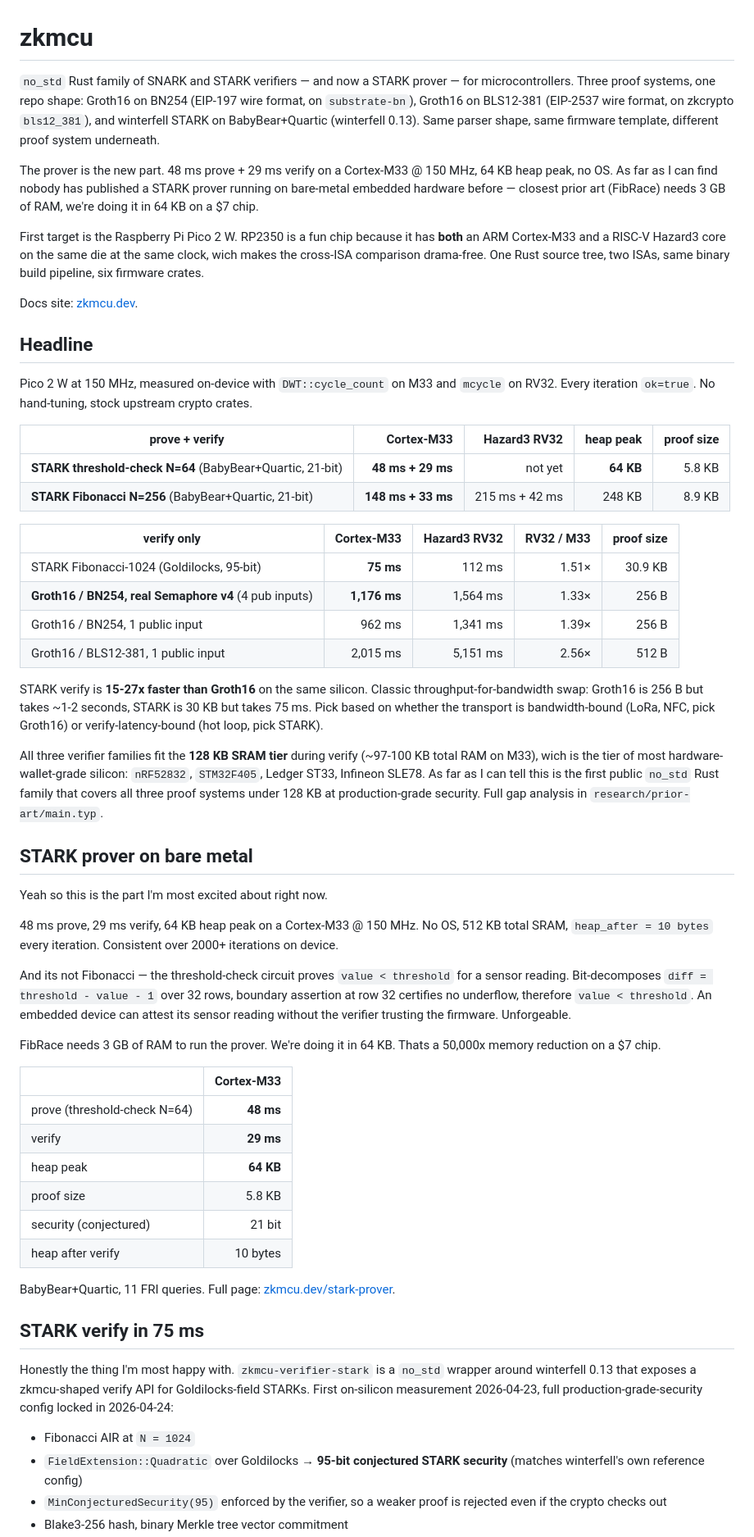
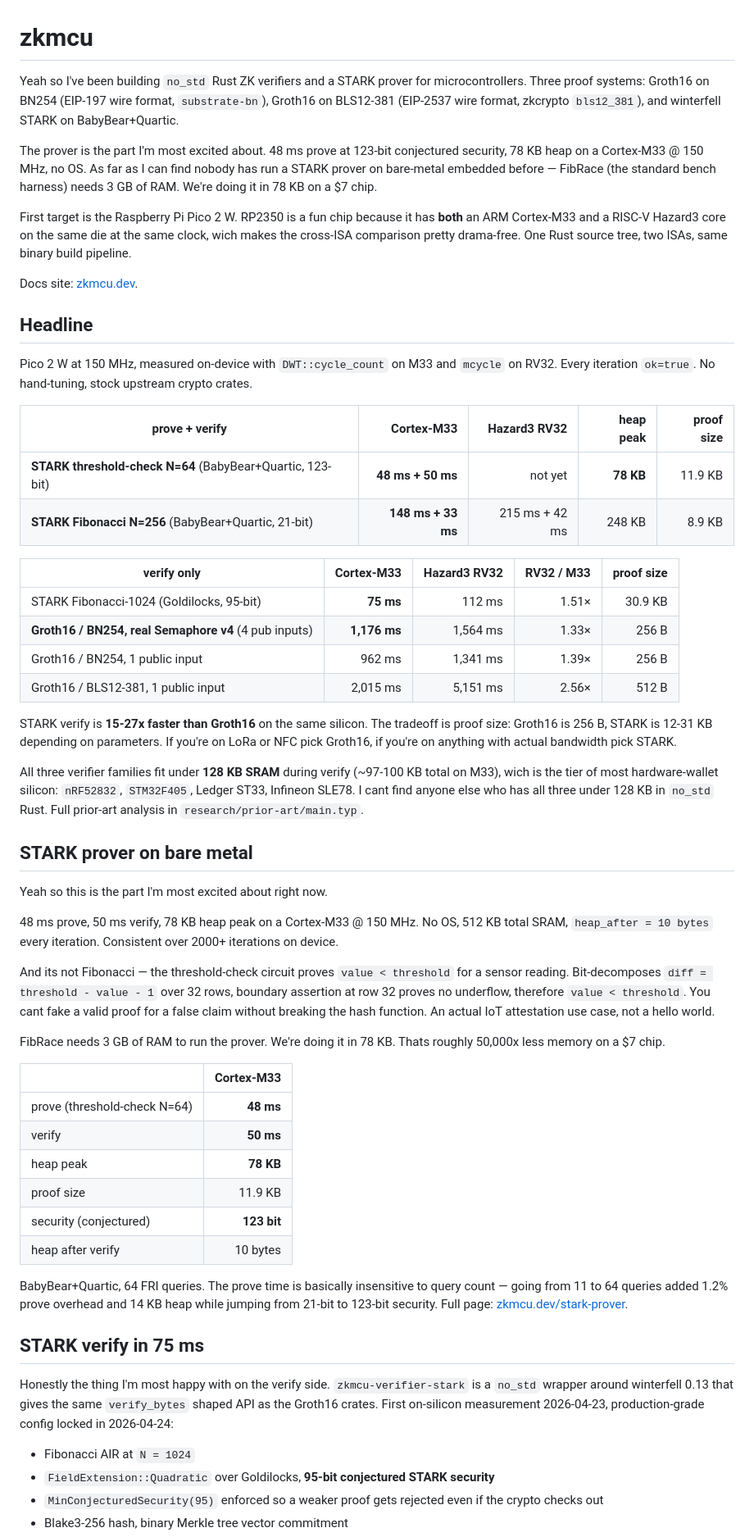
Before and after one commit to Niek-Kamer/zkmcu, a Markdown page: README.md, the part around one of its changes. Shown at 82% size. GitHub-like rendering.

Commit message:
readme: rewrite in voice, update headline to 123-bit / 78 KB / 64-query numbers

```diff
--- a/README.md
+++ b/README.md
@@ -1,10 +1,10 @@
 # zkmcu
 
-`no_std` Rust family of SNARK and STARK verifiers — and now a STARK prover — for microcontrollers. Three proof systems, one repo shape: Groth16 on BN254 (EIP-197 wire format, on `substrate-bn`), Groth16 on BLS12-381 (EIP-2537 wire format, on zkcrypto `bls12_381`), and winterfell STARK on BabyBear+Quartic (winterfell 0.13). Same parser shape, same firmware template, different proof system underneath.
+Yeah so I've been building `no_std` Rust ZK verifiers and a STARK prover for microcontrollers. Three proof systems: Groth16 on BN254 (EIP-197 wire format, `substrate-bn`), Groth16 on BLS12-381 (EIP-2537 wire format, zkcrypto `bls12_381`), and winterfell STARK on BabyBear+Quartic.
 
-The prover is the new part. 48 ms prove + 29 ms verify on a Cortex-M33 @ 150 MHz, 64 KB heap peak, no OS. As far as I can find nobody has published a STARK prover running on bare-metal embedded hardware before — closest prior art (FibRace) needs 3 GB of RAM, we're doing it in 64 KB on a $7 chip.
+The prover is the part I'm most excited about. 48 ms prove at 123-bit conjectured security, 78 KB heap on a Cortex-M33 @ 150 MHz, no OS. As far as I can find nobody has run a STARK prover on bare-metal embedded before — FibRace (the standard bench harness) needs 3 GB of RAM. We're doing it in 78 KB on a $7 chip.
 
-First target is the Raspberry Pi Pico 2 W. RP2350 is a fun chip because it has **both** an ARM Cortex-M33 and a RISC-V Hazard3 core on the same die at the same clock, wich makes the cross-ISA comparison drama-free. One Rust source tree, two ISAs, same binary build pipeline, six firmware crates.
+First target is the Raspberry Pi Pico 2 W. RP2350 is a fun chip because it has **both** an ARM Cortex-M33 and a RISC-V Hazard3 core on the same die at the same clock, wich makes the cross-ISA comparison pretty drama-free. One Rust source tree, two ISAs, same binary build pipeline.
 
 Docs site: [zkmcu.dev](https://zkmcu.dev).
 
@@ -14,7 +14,7 @@ Pico 2 W at 150 MHz, measured on-device with `DWT::cycle_count` on M33 and `mcyc
 
 | prove + verify | Cortex-M33 | Hazard3 RV32 | heap peak | proof size |
 |---|---:|---:|---:|---:|
-| **STARK threshold-check N=64** (BabyBear+Quartic, 21-bit) | **48 ms + 29 ms** | not yet | **64 KB** | 5.8 KB |
+| **STARK threshold-check N=64** (BabyBear+Quartic, 123-bit) | **48 ms + 50 ms** | not yet | **78 KB** | 11.9 KB |
 | **STARK Fibonacci N=256** (BabyBear+Quartic, 21-bit) | **148 ms + 33 ms** | 215 ms + 42 ms | 248 KB | 8.9 KB |
 
 | verify only | Cortex-M33 | Hazard3 RV32 | RV32 / M33 | proof size |
@@ -24,36 +24,36 @@ Pico 2 W at 150 MHz, measured on-device with `DWT::cycle_count` on M33 and `mcyc
 | Groth16 / BN254, 1 public input | 962 ms | 1,341 ms | 1.39× | 256 B |
 | Groth16 / BLS12-381, 1 public input | 2,015 ms | 5,151 ms | 2.56× | 512 B |
 
-STARK verify is **15-27x faster than Groth16** on the same silicon. Classic throughput-for-bandwidth swap: Groth16 is 256 B but takes ~1-2 seconds, STARK is 30 KB but takes 75 ms. Pick based on whether the transport is bandwidth-bound (LoRa, NFC, pick Groth16) or verify-latency-bound (hot loop, pick STARK).
+STARK verify is **15-27x faster than Groth16** on the same silicon. The tradeoff is proof size: Groth16 is 256 B, STARK is 12-31 KB depending on parameters. If you're on LoRa or NFC pick Groth16, if you're on anything with actual bandwidth pick STARK.
 
-All three verifier families fit the **128 KB SRAM tier** during verify (~97-100 KB total RAM on M33), wich is the tier of most hardware-wallet-grade silicon: `nRF52832`, `STM32F405`, Ledger ST33, Infineon SLE78. As far as I can tell this is the first public `no_std` Rust family that covers all three proof systems under 128 KB at production-grade security. Full gap analysis in `research/prior-art/main.typ`.
+All three verifier families fit under **128 KB SRAM** during verify (~97-100 KB total on M33), wich is the tier of most hardware-wallet silicon: `nRF52832`, `STM32F405`, Ledger ST33, Infineon SLE78. I cant find anyone else who has all three under 128 KB in `no_std` Rust. Full prior-art analysis in `research/prior-art/main.typ`.
 
 ## STARK prover on bare metal
 
 Yeah so this is the part I'm most excited about right now.
 
-48 ms prove, 29 ms verify, 64 KB heap peak on a Cortex-M33 @ 150 MHz. No OS, 512 KB total SRAM, `heap_after = 10 bytes` every iteration. Consistent over 2000+ iterations on device.
+48 ms prove, 50 ms verify, 78 KB heap peak on a Cortex-M33 @ 150 MHz. No OS, 512 KB total SRAM, `heap_after = 10 bytes` every iteration. Consistent over 2000+ iterations on device.
 
-And its not Fibonacci — the threshold-check circuit proves `value < threshold` for a sensor reading. Bit-decomposes `diff = threshold - value - 1` over 32 rows, boundary assertion at row 32 certifies no underflow, therefore `value < threshold`. An embedded device can attest its sensor reading without the verifier trusting the firmware. Unforgeable.
+And its not Fibonacci — the threshold-check circuit proves `value < threshold` for a sensor reading. Bit-decomposes `diff = threshold - value - 1` over 32 rows, boundary assertion at row 32 proves no underflow, therefore `value < threshold`. You cant fake a valid proof for a false claim without breaking the hash function. An actual IoT attestation use case, not a hello world.
 
-FibRace needs 3 GB of RAM to run the prover. We're doing it in 64 KB. Thats a 50,000x memory reduction on a $7 chip.
+FibRace needs 3 GB of RAM to run the prover. We're doing it in 78 KB. Thats roughly 50,000x less memory on a $7 chip.
 
 | | Cortex-M33 |
 |-|---:|
 | prove (threshold-check N=64) | **48 ms** |
-| verify | **29 ms** |
-| heap peak | **64 KB** |
-| proof size | 5.8 KB |
-| security (conjectured) | 21 bit |
+| verify | **50 ms** |
+| heap peak | **78 KB** |
+| proof size | 11.9 KB |
+| security (conjectured) | **123 bit** |
 | heap after verify | 10 bytes |
 
-BabyBear+Quartic, 11 FRI queries. Full page: [zkmcu.dev/stark-prover](https://zkmcu.dev/stark-prover/).
+BabyBear+Quartic, 64 FRI queries. The prove time is basically insensitive to query count — going from 11 to 64 queries added 1.2% prove overhead and 14 KB heap while jumping from 21-bit to 123-bit security. Full page: [zkmcu.dev/stark-prover](https://zkmcu.dev/stark-prover/).
 
 ## STARK verify in 75 ms
 
-Honestly the thing I'm most happy with. `zkmcu-verifier-stark` is a `no_std` wrapper around winterfell 0.13 that exposes a zkmcu-shaped verify API for Goldilocks-field STARKs. First on-silicon measurement 2026-04-23, full production-grade-security config locked in 2026-04-24:
+Honestly the thing I'm most happy with on the verify side. `zkmcu-verifier-stark` is a `no_std` wrapper around winterfell 0.13 that gives the same `verify_bytes` shaped API as the Groth16 crates. First on-silicon measurement 2026-04-23, production-grade config locked in 2026-04-24:
 
 - Fibonacci AIR at `N = 1024`
-- `FieldExtension::Quadratic` over Goldilocks → **95-bit conjectured STARK security** (matches winterfell's own reference config)
-- `MinConjecturedSecurity(95)` enforced by the verifier, so a weaker proof is rejected even if the crypto checks out
+- `FieldExtension::Quadratic` over Goldilocks, **95-bit conjectured STARK security**
+- `MinConjecturedSecurity(95)` enforced so a weaker proof gets rejected even if the crypto checks out
 - Blake3-256 hash, binary Merkle tree vector commitment
```
Also changed, not shown: other parts of README.md (+52 -49 lines).
